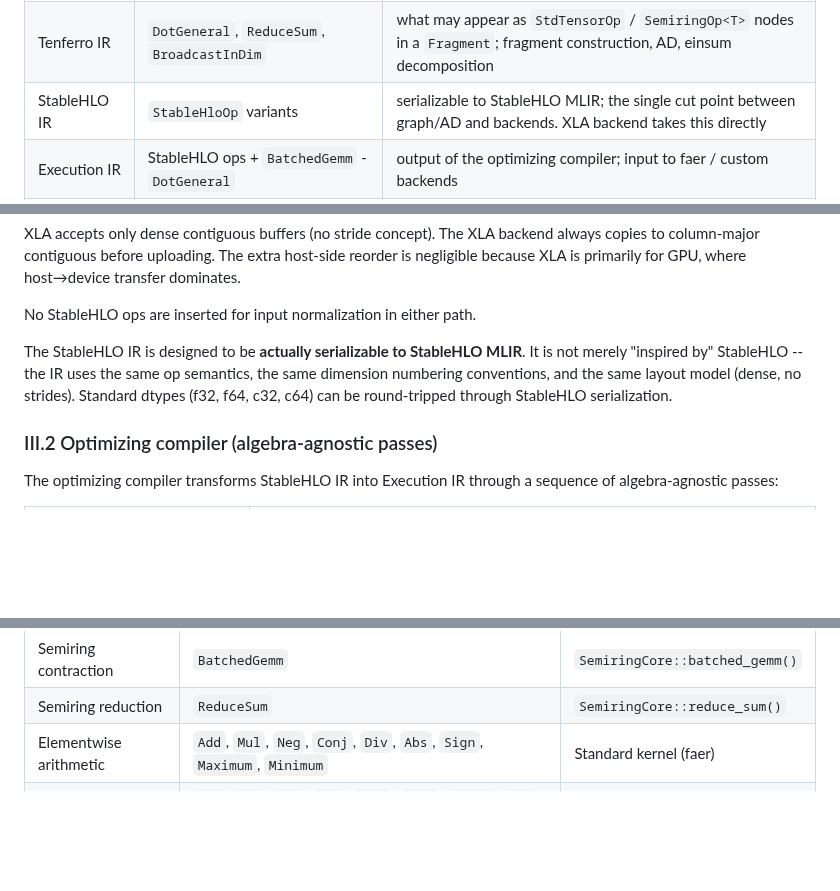
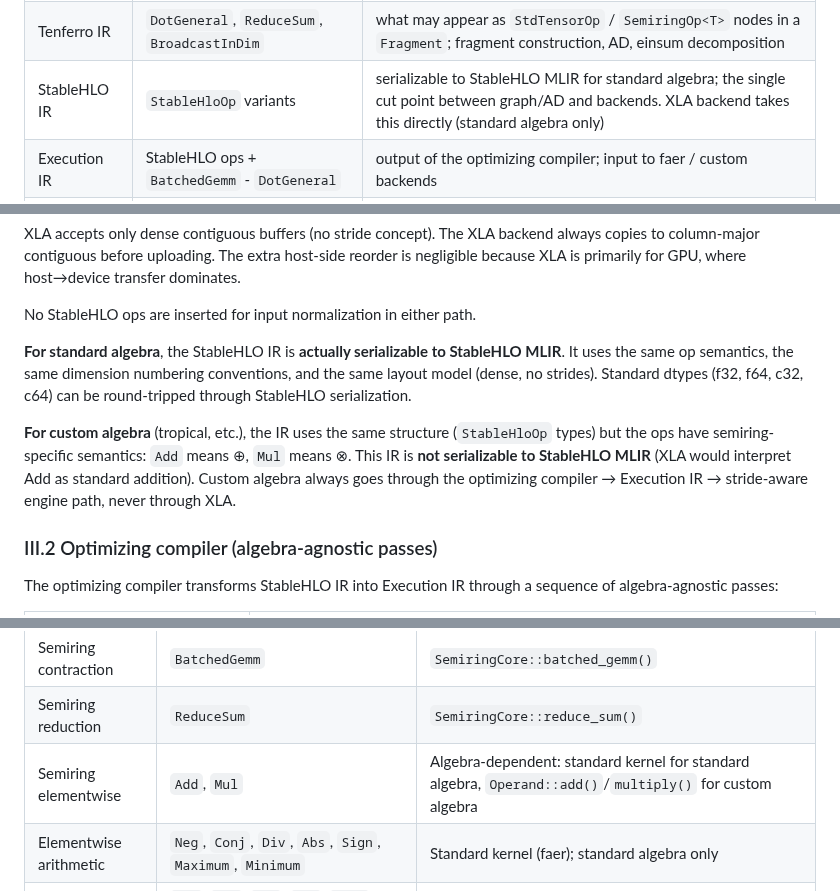
Before and after one commit to tensor4all/tensor4all-meta, a Markdown page: docs/design-v2/primitive-catalog.md, 3 parts joined by grey strips. Rendered like a GitHub page; blank space fills up the shorter version.

Commit message:
docs: qualify StableHLO serialization and fix Add/Mul dispatch
1. "Serializable to StableHLO MLIR" now qualified as standard algebra
   only. Custom algebra uses the same IR structure but with semiring
   semantics (Add=⊕, Mul=⊗); XLA path not available.

2. Dispatch table: Add/Mul moved to "Semiring elementwise" category
   with algebra-dependent dispatch (standard kernel for standard
   algebra, Operand::add()/multiply() for custom algebra).

Co-Authored-By: Claude Opus 4.6 (1M context) <noreply@anthropic.com>

```diff
--- a/docs/design-v2/primitive-catalog.md
+++ b/docs/design-v2/primitive-catalog.md
@@ -26,7 +26,7 @@ different senses. For readability, this document separates them explicitly:
 |-------|---------|---------|
 | Surface API | `einsum`, `sum`, `mean`, `grad`, `svd()` | what users call |
 | Tenferro IR | `DotGeneral`, `ReduceSum`, `BroadcastInDim` | what may appear as `StdTensorOp` / `SemiringOp<T>` nodes in a `Fragment`; fragment construction, AD, einsum decomposition |
-| StableHLO IR | `StableHloOp` variants | serializable to StableHLO MLIR; the single cut point between graph/AD and backends. XLA backend takes this directly |
+| StableHLO IR | `StableHloOp` variants | serializable to StableHLO MLIR for standard algebra; the single cut point between graph/AD and backends. XLA backend takes this directly (standard algebra only) |
 | Execution IR | StableHLO ops + `BatchedGemm` - `DotGeneral` | output of the optimizing compiler; input to faer / custom backends |
 | Backend kernel | BLAS GEMM, cuSOLVER SVD, IREE module, faer routine | how an instruction is executed |
 
@@ -195,11 +195,17 @@ host→device transfer dominates.
 
 No StableHLO ops are inserted for input normalization in either path.
 
-The StableHLO IR is designed to be **actually serializable to
-StableHLO MLIR**. It is not merely "inspired by" StableHLO -- the IR uses
-the same op semantics, the same dimension numbering conventions, and the
-same layout model (dense, no strides). Standard dtypes (f32, f64, c32, c64)
-can be round-tripped through StableHLO serialization.
+**For standard algebra**, the StableHLO IR is **actually serializable to
+StableHLO MLIR**. It uses the same op semantics, the same dimension numbering
+conventions, and the same layout model (dense, no strides). Standard dtypes
+(f32, f64, c32, c64) can be round-tripped through StableHLO serialization.
+
+**For custom algebra** (tropical, etc.), the IR uses the same structure
+(`StableHloOp` types) but the ops have semiring-specific semantics: `Add` means
+⊕, `Mul` means ⊗. This IR is **not serializable to StableHLO MLIR** (XLA would
+interpret Add as standard addition). Custom algebra always goes through the
+optimizing compiler → Execution IR → stride-aware engine path, never through
+XLA.
 
 ### III.2 Optimizing compiler (algebra-agnostic passes)
 
@@ -247,7 +253,8 @@ executed as-is.
 |----------|-----|----------------|
 | Semiring contraction | `BatchedGemm` | `SemiringCore::batched_gemm()` |
 | Semiring reduction | `ReduceSum` | `SemiringCore::reduce_sum()` |
-| Elementwise arithmetic | `Add`, `Mul`, `Neg`, `Conj`, `Div`, `Abs`, `Sign`, `Maximum`, `Minimum` | Standard kernel (faer) |
+| Semiring elementwise | `Add`, `Mul` | Algebra-dependent: standard kernel for standard algebra, `Operand::add()`/`multiply()` for custom algebra |
+| Elementwise arithmetic | `Neg`, `Conj`, `Div`, `Abs`, `Sign`, `Maximum`, `Minimum` | Standard kernel (faer); standard algebra only |
 | Elementwise analytic | `Exp`, `Log`, `Sin`, `Cos`, `Tanh`, `Sqrt`, `Rsqrt`, `Pow`, `Expm1`, `Log1p` | Standard kernel |
 | Comparison & selection | `Compare`, `Select`, `Clamp` | Standard kernel |
 | Additional reductions | `ReduceProd`, `ReduceMax`, `ReduceMin` | Standard kernel |
```
Also changed, not shown: docs/design-v2/README.md (+3 -1 lines).
